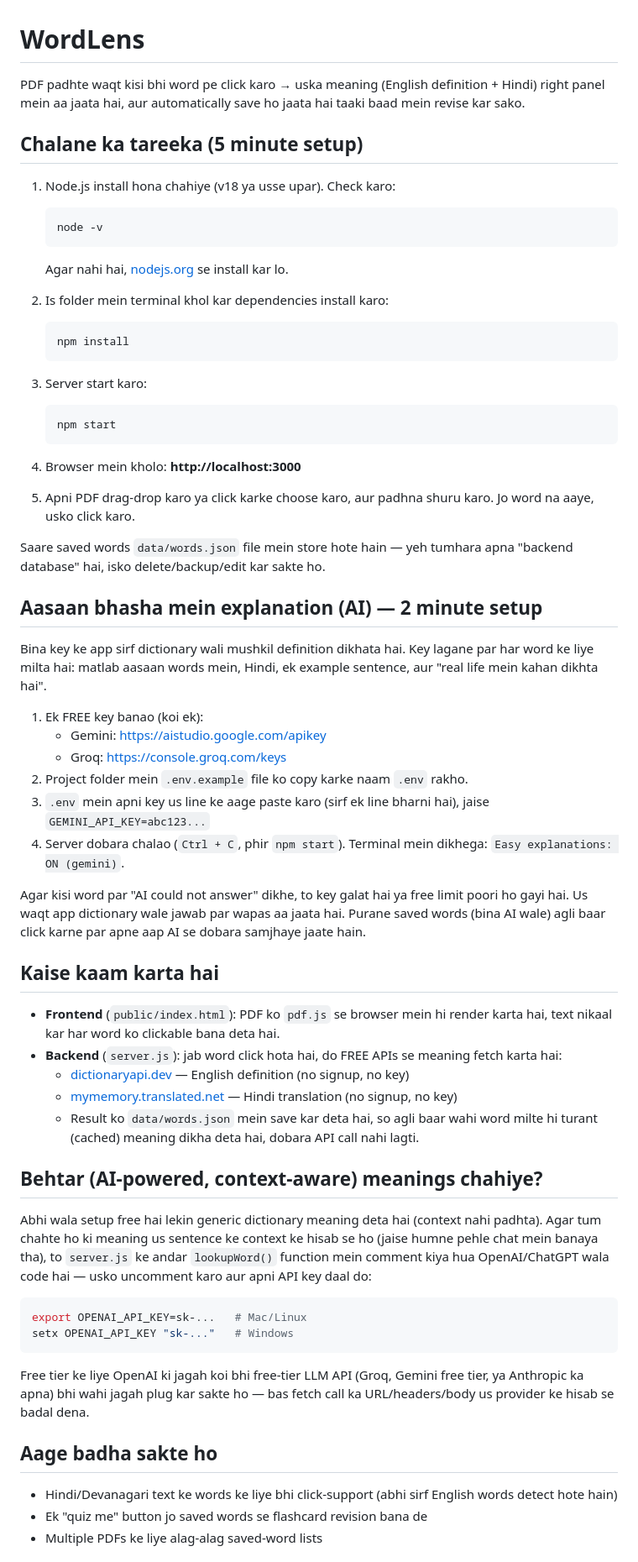
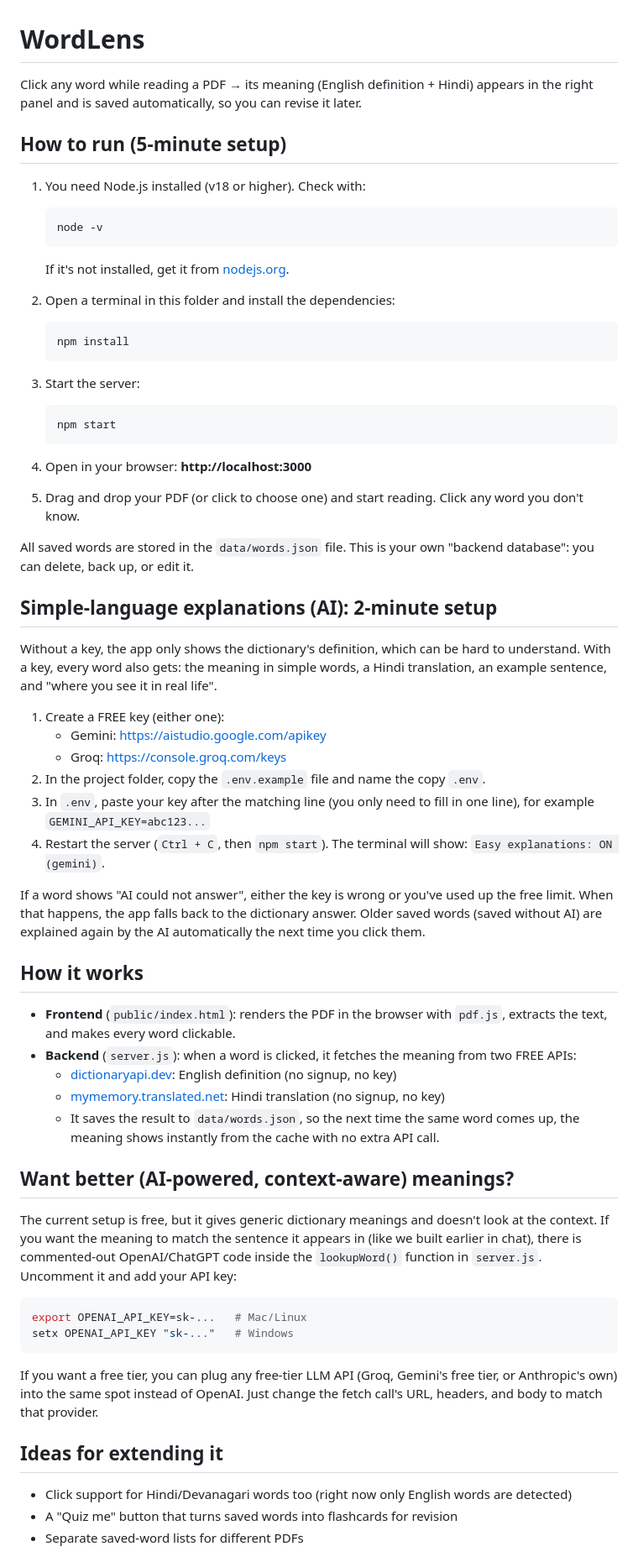
Before and after one commit to Dsaini2002/WordLens, a Markdown page: wordlens-app/README.md, the part around one of its changes. Shown at 84% size. Rendered like a GitHub page.

````diff
--- a/wordlens-app/README.md
+++ b/wordlens-app/README.md
@@ -1,69 +1,69 @@
 # WordLens
 
-PDF padhte waqt kisi bhi word pe click karo → uska meaning (English definition + Hindi) right panel mein aa jaata hai, aur automatically save ho jaata hai taaki baad mein revise kar sako.
+Click any word while reading a PDF → its meaning (English definition + Hindi) appears in the right panel and is saved automatically, so you can revise it later.
 
-## Chalane ka tareeka (5 minute setup)
+## How to run (5-minute setup)
 
-1. Node.js install hona chahiye (v18 ya usse upar). Check karo:
+1. You need Node.js installed (v18 or higher). Check with:
    ```
    node -v
    ```
-   Agar nahi hai, [nodejs.org](https://nodejs.org) se install kar lo.
+   If it's not installed, get it from [nodejs.org](https://nodejs.org).
 
-2. Is folder mein terminal khol kar dependencies install karo:
+2. Open a terminal in this folder and install the dependencies:
    ```
    npm install
    ```
 
-3. Server start karo:
+3. Start the server:
    ```
    npm start
    ```
 
-4. Browser mein kholo: **http://localhost:3000**
+4. Open in your browser: **http://localhost:3000**
 
-5. Apni PDF drag-drop karo ya click karke choose karo, aur padhna shuru karo. Jo word na aaye, usko click karo.
+5. Drag and drop your PDF (or click to choose one) and start reading. Click any word you don't know.
 
-Saare saved words `data/words.json` file mein store hote hain — yeh tumhara apna "backend database" hai, isko delete/backup/edit kar sakte ho.
+All saved words are stored in the `data/words.json` file. This is your own "backend database": you can delete, back up, or edit it.
 
 
-## Aasaan bhasha mein explanation (AI) — 2 minute setup
+## Simple-language explanations (AI): 2-minute setup
 
-Bina key ke app sirf dictionary wali mushkil definition dikhata hai. Key lagane par har word ke liye milta hai:
-matlab aasaan words mein, Hindi, ek example sentence, aur "real life mein kahan dikhta hai".
+Without a key, the app only shows the dictionary's definition, which can be hard to understand. With a key, every word also gets:
+the meaning in simple words, a Hindi translation, an example sentence, and "where you see it in real life".
 
-1. Ek FREE key banao (koi ek):
+1. Create a FREE key (either one):
    - Gemini: https://aistudio.google.com/apikey
    - Groq: https://console.groq.com/keys
-2. Project folder mein `.env.example` file ko copy karke naam `.env` rakho.
-3. `.env` mein apni key us line ke aage paste karo (sirf ek line bharni hai), jaise `GEMINI_API_KEY=abc123...`
-4. Server dobara chalao (`Ctrl + C`, phir `npm start`). Terminal mein dikhega: `Easy explanations: ON (gemini)`.
+2. In the project folder, copy the `.env.example` file and name the copy `.env`.
+3. In `.env`, paste your key after the matching line (you only need to fill in one line), for example `GEMINI_API_KEY=abc123...`
+4. Restart the server (`Ctrl + C`, then `npm start`). The terminal will show: `Easy explanations: ON (gemini)`.
 
-Agar kisi word par "AI could not answer" dikhe, to key galat hai ya free limit poori ho gayi hai. Us waqt app dictionary wale jawab par wapas aa jaata hai.
-Purane saved words (bina AI wale) agli baar click karne par apne aap AI se dobara samjhaye jaate hain.
+If a word shows "AI could not answer", either the key is wrong or you've used up the free limit. When that happens, the app falls back to the dictionary answer.
+Older saved words (saved without AI) are explained again by the AI automatically the next time you click them.
 
-## Kaise kaam karta hai
+## How it works
 
-- **Frontend** (`public/index.html`): PDF ko `pdf.js` se browser mein hi render karta hai, text nikaal kar har word ko clickable bana deta hai.
-- **Backend** (`server.js`): jab word click hota hai, do FREE APIs se meaning fetch karta hai:
-  - [dictionaryapi.dev](https://dictionaryapi.dev) — English definition (no signup, no key)
-  - [mymemory.translated.net](https://mymemory.translated.net) — Hindi translation (no signup, no key)
-  - Result ko `data/words.json` mein save kar deta hai, so agli baar wahi word milte hi turant (cached) meaning dikha deta hai, dobara API call nahi lagti.
+- **Frontend** (`public/index.html`): renders the PDF in the browser with `pdf.js`, extracts the text, and makes every word clickable.
+- **Backend** (`server.js`): when a word is clicked, it fetches the meaning from two FREE APIs:
+  - [dictionaryapi.dev](https://dictionaryapi.dev): English definition (no signup, no key)
+  - [mymemory.translated.net](https://mymemory.translated.net): Hindi translation (no signup, no key)
+  - It saves the result to `data/words.json`, so the next time the same word comes up, the meaning shows instantly from the cache with no extra API call.
 
-## Behtar (AI-powered, context-aware) meanings chahiye?
+## Want better (AI-powered, context-aware) meanings?
 
-Abhi wala setup free hai lekin generic dictionary meaning deta hai (context nahi padhta). Agar tum chahte ho ki meaning us sentence ke context ke hisab se ho (jaise humne pehle chat mein banaya tha), to `server.js` ke andar `lookupWord()` function mein comment kiya hua OpenAI/ChatGPT wala code hai — usko uncomment karo aur apni API key daal do:
+The current setup is free, but it gives generic dictionary meanings and doesn't look at the context. If you want the meaning to match the sentence it appears in (like we built earlier in chat), there is commented-out OpenAI/ChatGPT code inside the `lookupWord()` function in `server.js`. Uncomment it and add your API key:
 
 ```bash
 export OPENAI_API_KEY=sk-...   # Mac/Linux
 setx OPENAI_API_KEY "sk-..."   # Windows
 ```
 
-Free tier ke liye OpenAI ki jagah koi bhi free-tier LLM API (Groq, Gemini free tier, ya Anthropic ka apna) bhi wahi jagah plug kar sakte ho — bas fetch call ka URL/headers/body us provider ke hisab se badal dena.
+If you want a free tier, you can plug any free-tier LLM API (Groq, Gemini's free tier, or Anthropic's own) into the same spot instead of OpenAI. Just change the fetch call's URL, headers, and body to match that provider.
 
-## Aage badha sakte ho
+## Ideas for extending it
 
-- Hindi/Devanagari text ke words ke liye bhi click-support (abhi sirf English words detect hote hain)
-- Ek "quiz me" button jo saved words se flashcard revision bana de
-- Multiple PDFs ke liye alag-alag saved-word lists
+- Click support for Hindi/Devanagari words too (right now only English words are detected)
+- A "Quiz me" button that turns saved words into flashcards for revision
+- Separate saved-word lists for different PDFs
 
````
Also changed, not shown: other parts of wordlens-app/README.md (+2 -2 lines).
